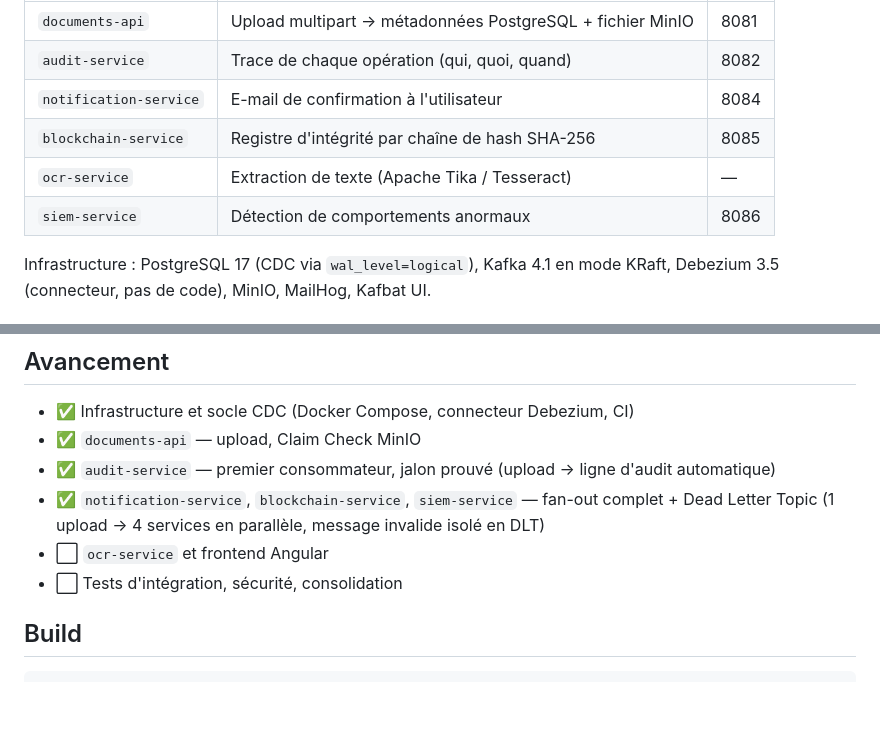
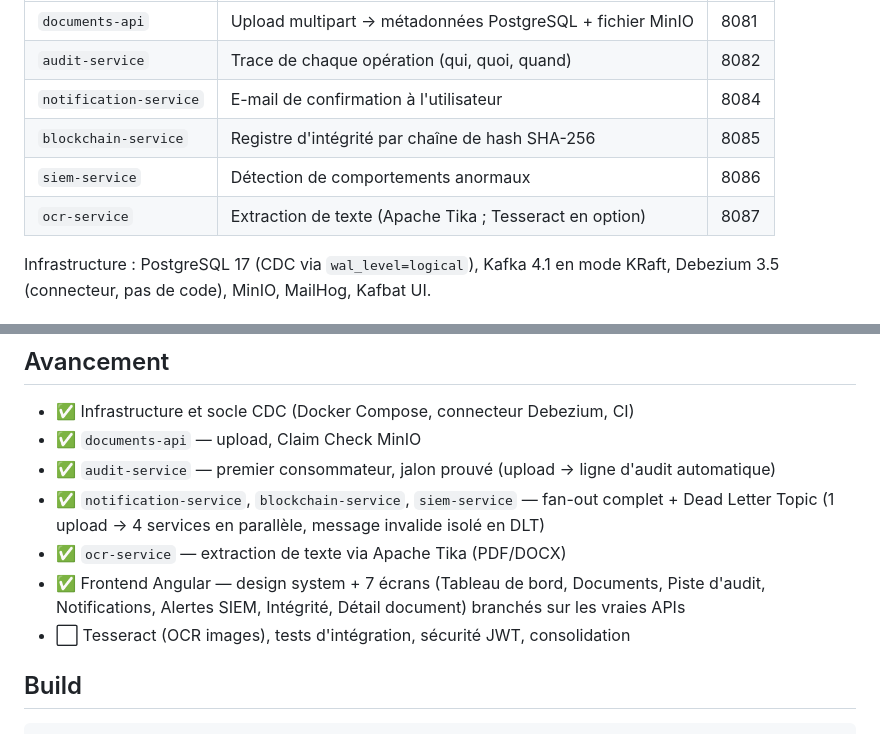
Before and after one commit to Wvssim/cdc-streaming-pipeline, a Markdown page: README.md, 2 parts joined by grey strips. Drawn GitHub-style; blank space fills up the shorter version.

Commit message:
met a jour le statut du projet : les 7 ecrans angular sont branches, reste tesseract en optionnel avant s6

```diff
--- a/README.md
+++ b/README.md
@@ -45,8 +45,8 @@ Plan de travail : **[docs/plan-6-semaines.md](docs/plan-6-semaines.md)**.
 | `audit-service` | Trace de chaque opération (qui, quoi, quand) | 8082 |
 | `notification-service` | E-mail de confirmation à l'utilisateur | 8084 |
 | `blockchain-service` | Registre d'intégrité par chaîne de hash SHA-256 | 8085 |
-| `ocr-service` | Extraction de texte (Apache Tika / Tesseract) | — |
 | `siem-service` | Détection de comportements anormaux | 8086 |
+| `ocr-service` | Extraction de texte (Apache Tika ; Tesseract en option) | 8087 |
 
 Infrastructure : PostgreSQL 17 (CDC via `wal_level=logical`), Kafka 4.1 en mode KRaft,
 Debezium 3.5 (connecteur, pas de code), MinIO, MailHog, Kafbat UI.
@@ -99,8 +99,10 @@ Enregistrement du connecteur Debezium : voir la section « Commandes » de
 - ✅ `audit-service` — premier consommateur, jalon prouvé (upload → ligne d'audit automatique)
 - ✅ `notification-service`, `blockchain-service`, `siem-service` — fan-out complet + Dead Letter Topic
   (1 upload → 4 services en parallèle, message invalide isolé en DLT)
-- ⬜ `ocr-service` et frontend Angular
-- ⬜ Tests d'intégration, sécurité, consolidation
+- ✅ `ocr-service` — extraction de texte via Apache Tika (PDF/DOCX)
+- ✅ Frontend Angular — design system + 7 écrans (Tableau de bord, Documents, Piste d'audit,
+  Notifications, Alertes SIEM, Intégrité, Détail document) branchés sur les vraies APIs
+- ⬜ Tesseract (OCR images), tests d'intégration, sécurité JWT, consolidation
 
 ## Build
 
```
Also changed, not shown: docs/ARCHITECTURE.md (+6 -1 lines), docs/plan-6-semaines.md (+11 -11 lines).
